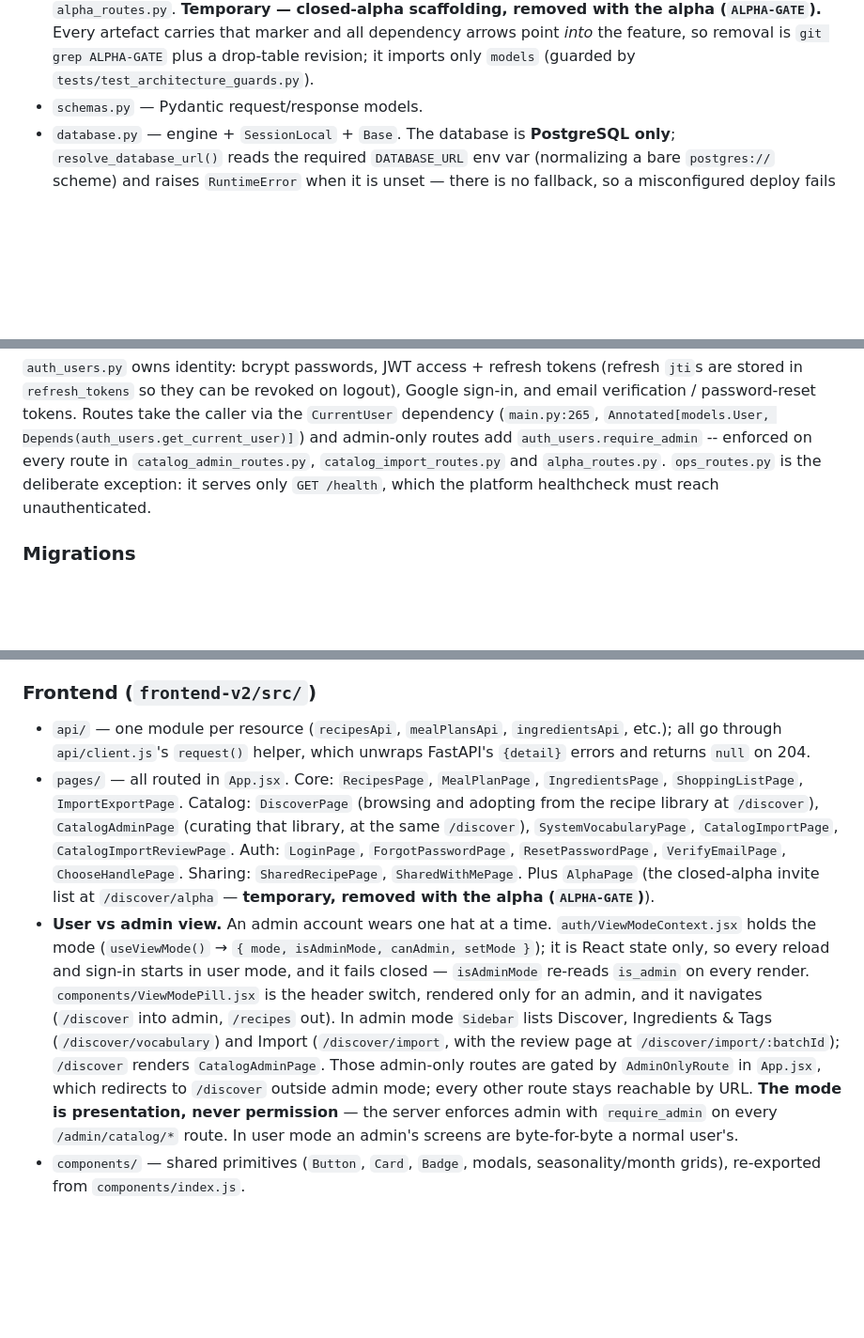
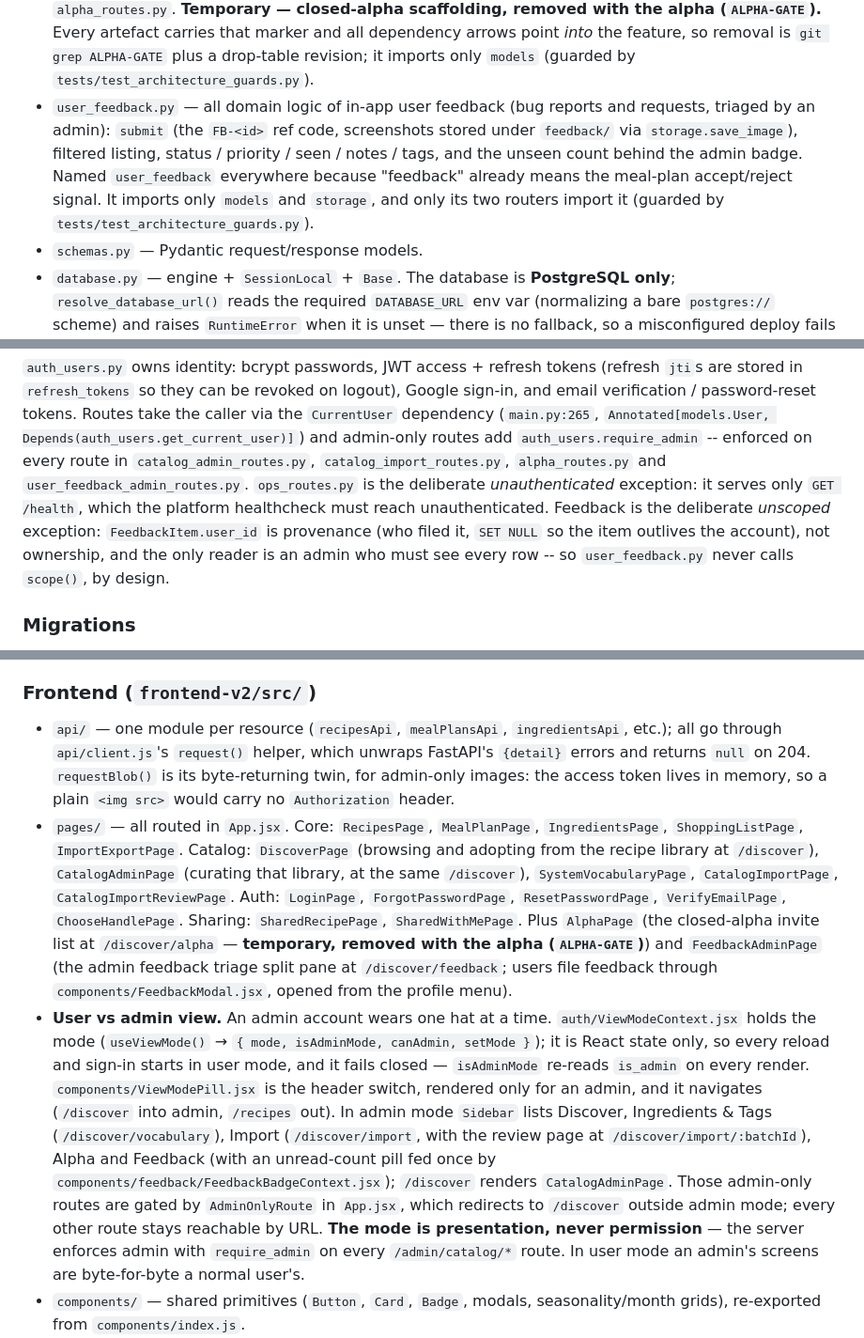
Before and after one commit to Nardi98/MealsPlannerCodex, a Markdown page: CLAUDE.md, 3 parts joined by grey strips. Shown at 94% size. Rendered like a GitHub page; blank space fills up the shorter version.

Commit message:
Document the user feedback system in CLAUDE.md
Ten pre-wired routers, the user_feedback domain module and its import guard,
feedback as the deliberate unscoped exception next to the unauthenticated
ops_routes one, requestBlob, and the triage page at /discover/feedback.

Co-Authored-By: Claude Opus 5.5 <noreply@anthropic.com>

```diff
--- a/CLAUDE.md
+++ b/CLAUDE.md
@@ -74,6 +74,12 @@ Tests import models/db/crud from the top-level modules and planner logic from `m
   (`ALPHA-GATE`).** Every artefact carries that marker and all dependency arrows point *into* the
   feature, so removal is `git grep ALPHA-GATE` plus a drop-table revision; it imports only
   `models` (guarded by `tests/test_architecture_guards.py`).
+- `user_feedback.py` — all domain logic of in-app user feedback (bug reports and requests, triaged
+  by an admin): `submit` (the `FB-<id>` ref code, screenshots stored under `feedback/` via
+  `storage.save_image`), filtered listing, status / priority / seen / notes / tags, and the unseen
+  count behind the admin badge. Named `user_feedback` everywhere because "feedback" already means
+  the meal-plan accept/reject signal. It imports only `models` and `storage`, and only its two
+  routers import it (guarded by `tests/test_architecture_guards.py`).
 - `schemas.py` — Pydantic request/response models.
 - `database.py` — engine + `SessionLocal` + `Base`. The database is **PostgreSQL only**; `resolve_database_url()` reads the required `DATABASE_URL` env var (normalizing a bare `postgres://` scheme) and raises `RuntimeError` when it is unset — there is no fallback, so a misconfigured deploy fails loudly instead of silently using the wrong database.
 
@@ -95,8 +101,12 @@ stored in `refresh_tokens` so they can be revoked on logout), Google sign-in, an
 verification / password-reset tokens. Routes take the caller via the `CurrentUser` dependency
 (`main.py:265`, `Annotated[models.User, Depends(auth_users.get_current_user)]`) and admin-only routes
 add `auth_users.require_admin` -- enforced on every route in `catalog_admin_routes.py`,
-`catalog_import_routes.py` and `alpha_routes.py`. `ops_routes.py` is the deliberate exception: it
-serves only `GET /health`, which the platform healthcheck must reach unauthenticated.
+`catalog_import_routes.py`, `alpha_routes.py` and `user_feedback_admin_routes.py`. `ops_routes.py` is
+the deliberate *unauthenticated* exception: it serves only `GET /health`, which the platform
+healthcheck must reach unauthenticated. Feedback is the deliberate *unscoped* exception:
+`FeedbackItem.user_id` is provenance (who filed it, `SET NULL` so the item outlives the account), not
+ownership, and the only reader is an admin who must see every row -- so `user_feedback.py` never calls
+`scope()`, by design.
 
 ### Migrations
 The schema is owned by **Alembic**. `alembic upgrade head` runs as the Railway `api` service's
@@ -131,15 +141,17 @@ points at, including a deployment. `docker-compose.yml` sets the flag; no deploy
 **MANDATORY:** whenever the database schema or domain model changes (new/renamed/removed columns, tables, enums, relationships, or constraints), `seed_testing_data.py` MUST be updated in the same change so the seeded data stays coherent with the updated database. A schema change is not complete until the seed script inserts valid data again.
 
 ### Frontend (`frontend-v2/src/`)
-- `api/` — one module per resource (`recipesApi`, `mealPlansApi`, `ingredientsApi`, etc.); all go through `api/client.js`'s `request()` helper, which unwraps FastAPI's `{detail}` errors and returns `null` on 204.
+- `api/` — one module per resource (`recipesApi`, `mealPlansApi`, `ingredientsApi`, etc.); all go through `api/client.js`'s `request()` helper, which unwraps FastAPI's `{detail}` errors and returns `null` on 204. `requestBlob()` is its byte-returning twin, for admin-only images: the access token lives in memory, so a plain `<img src>` would carry no `Authorization` header.
 - `pages/` — all routed in `App.jsx`. Core: `RecipesPage`, `MealPlanPage`, `IngredientsPage`,
   `ShoppingListPage`, `ImportExportPage`. Catalog: `DiscoverPage` (browsing and adopting from the
   recipe library at `/discover`), `CatalogAdminPage` (curating that library, at the same `/discover`),
   `SystemVocabularyPage`, `CatalogImportPage`, `CatalogImportReviewPage`. Auth: `LoginPage`,
   `ForgotPasswordPage`, `ResetPasswordPage`, `VerifyEmailPage`, `ChooseHandlePage`. Sharing:
   `SharedRecipePage`, `SharedWithMePage`. Plus `AlphaPage` (the closed-alpha invite list at
-  `/discover/alpha` — **temporary, removed with the alpha (`ALPHA-GATE`)**).
-- **User vs admin view.** An admin account wears one hat at a time. `auth/ViewModeContext.jsx` holds the mode (`useViewMode()` → `{ mode, isAdminMode, canAdmin, setMode }`); it is React state only, so every reload and sign-in starts in user mode, and it fails closed — `isAdminMode` re-reads `is_admin` on every render. `components/ViewModePill.jsx` is the header switch, rendered only for an admin, and it navigates (`/discover` into admin, `/recipes` out). In admin mode `Sidebar` lists Discover, Ingredients & Tags (`/discover/vocabulary`) and Import (`/discover/import`, with the review page at `/discover/import/:batchId`); `/discover` renders `CatalogAdminPage`. Those admin-only routes are gated by `AdminOnlyRoute` in `App.jsx`, which redirects to `/discover` outside admin mode; every other route stays reachable by URL. **The mode is presentation, never permission** — the server enforces admin with `require_admin` on every `/admin/catalog/*` route. In user mode an admin's screens are byte-for-byte a normal user's.
+  `/discover/alpha` — **temporary, removed with the alpha (`ALPHA-GATE`)**) and `FeedbackAdminPage`
+  (the admin feedback triage split pane at `/discover/feedback`; users file feedback through
+  `components/FeedbackModal.jsx`, opened from the profile menu).
+- **User vs admin view.** An admin account wears one hat at a time. `auth/ViewModeContext.jsx` holds the mode (`useViewMode()` → `{ mode, isAdminMode, canAdmin, setMode }`); it is React state only, so every reload and sign-in starts in user mode, and it fails closed — `isAdminMode` re-reads `is_admin` on every render. `components/ViewModePill.jsx` is the header switch, rendered only for an admin, and it navigates (`/discover` into admin, `/recipes` out). In admin mode `Sidebar` lists Discover, Ingredients & Tags (`/discover/vocabulary`), Import (`/discover/import`, with the review page at `/discover/import/:batchId`), Alpha and Feedback (with an unread-count pill fed once by `components/feedback/FeedbackBadgeContext.jsx`); `/discover` renders `CatalogAdminPage`. Those admin-only routes are gated by `AdminOnlyRoute` in `App.jsx`, which redirects to `/discover` outside admin mode; every other route stays reachable by URL. **The mode is presentation, never permission** — the server enforces admin with `require_admin` on every `/admin/catalog/*` route. In user mode an admin's screens are byte-for-byte a normal user's.
 - `components/` — shared primitives (`Button`, `Card`, `Badge`, modals, seasonality/month grids), re-exported from `components/index.js`.
 - Styling is Tailwind + CSS variables from the design guide (`--c-pos: #0C3A2D`, `--c-neg: #BD210F`, etc.). All UI work must follow `MEAL_PLANNER_DESIGN_GUIDE.md`.
 
```
Also changed, not shown: other parts of CLAUDE.md (+1 -1 lines).
